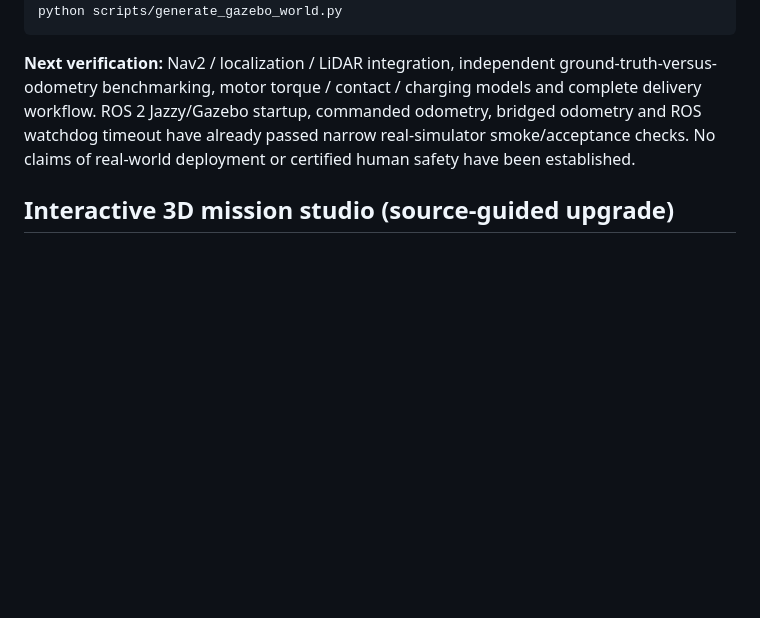
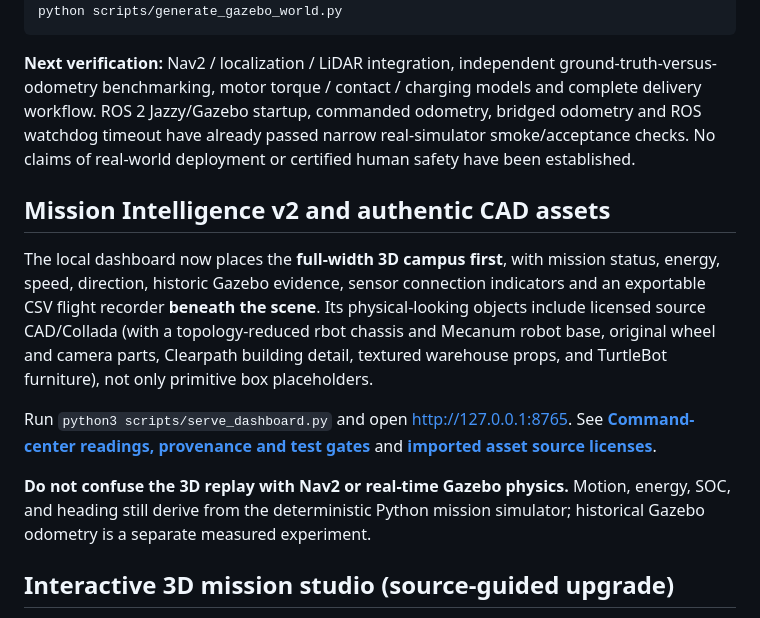
Before and after one commit to ahpa5246-lgtm/Delivery-Robot, a Markdown page: README.md, the part around the change. Rendered like a GitHub page; blank space fills up the shorter version.

Commit message:
docs: explain command-center UI overhaul, real CAD sources and nonlive telemetry clearly

```diff
--- a/README.md
+++ b/README.md
@@ -66,6 +66,14 @@ python scripts/generate_gazebo_world.py
 
 **Next verification:** Nav2 / localization / LiDAR integration, independent ground-truth-versus-odometry benchmarking, motor torque / contact / charging models and complete delivery workflow. ROS 2 Jazzy/Gazebo startup, commanded odometry, bridged odometry and ROS watchdog timeout have already passed narrow real-simulator smoke/acceptance checks. No claims of real-world deployment or certified human safety have been established.
 
+## Mission Intelligence v2 and authentic CAD assets
+
+The local dashboard now places the **full-width 3D campus first**, with mission status, energy, speed, direction, historic Gazebo evidence, sensor connection indicators and an exportable CSV flight recorder **beneath the scene**. Its physical-looking objects include licensed source CAD/Collada (with a topology-reduced rbot chassis and Mecanum robot base, original wheel and camera parts, Clearpath building detail, textured warehouse props, and TurtleBot furniture), not only primitive box placeholders.
+
+Run `python3 scripts/serve_dashboard.py` and open http://127.0.0.1:8765. See **[Command-center readings, provenance and test gates](docs/COMMAND_CENTER_V2.md)** and **[imported asset source licenses](dashboard/assets/SOURCES.md)**.
+
+**Do not confuse the 3D replay with Nav2 or real-time Gazebo physics.** Motion, energy, SOC, and heading still derive from the deterministic Python mission simulator; historical Gazebo odometry is a separate measured experiment.
+
 ## Interactive 3D mission studio (source-guided upgrade)
 
 The local dashboard now includes a **WebGL 3D campus scene** using a locally bundled MIT-licensed Three.js engine. It provides orbit, overhead and follow cameras, a robot model inspector, a 3D/2D view switch, outdoor campus and logistics scene variants, and nine selectable **visual robot designs**. The browser scene follows the existing deterministic **2D replay**, not ROS2/Gazebo physics. Simulated values remain clearly labeled separately from historical Gazebo odometry.
```
